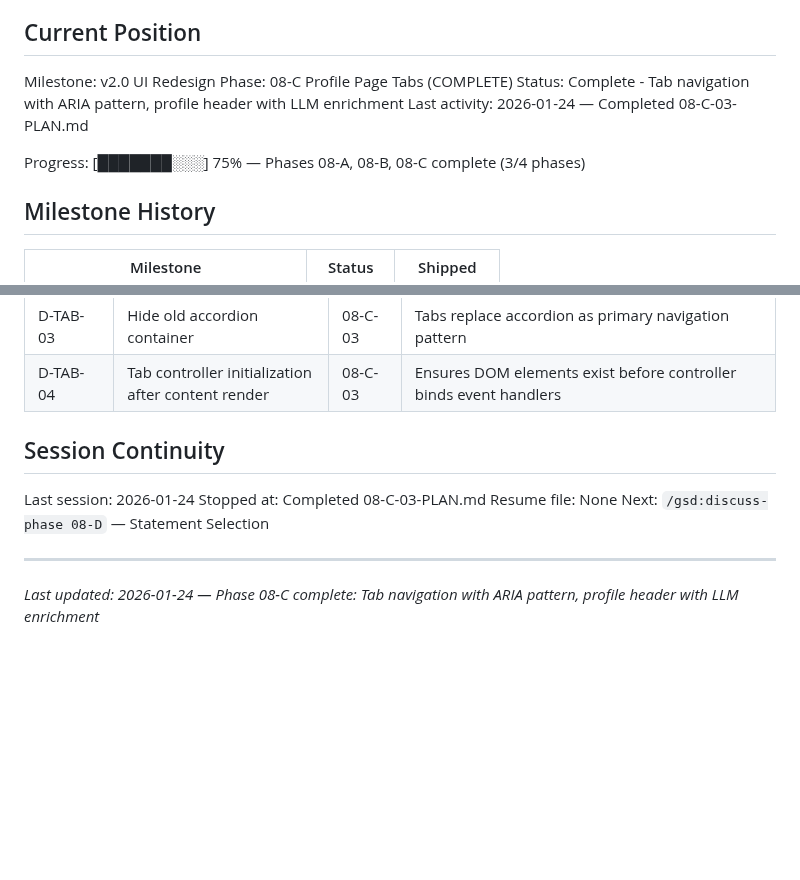
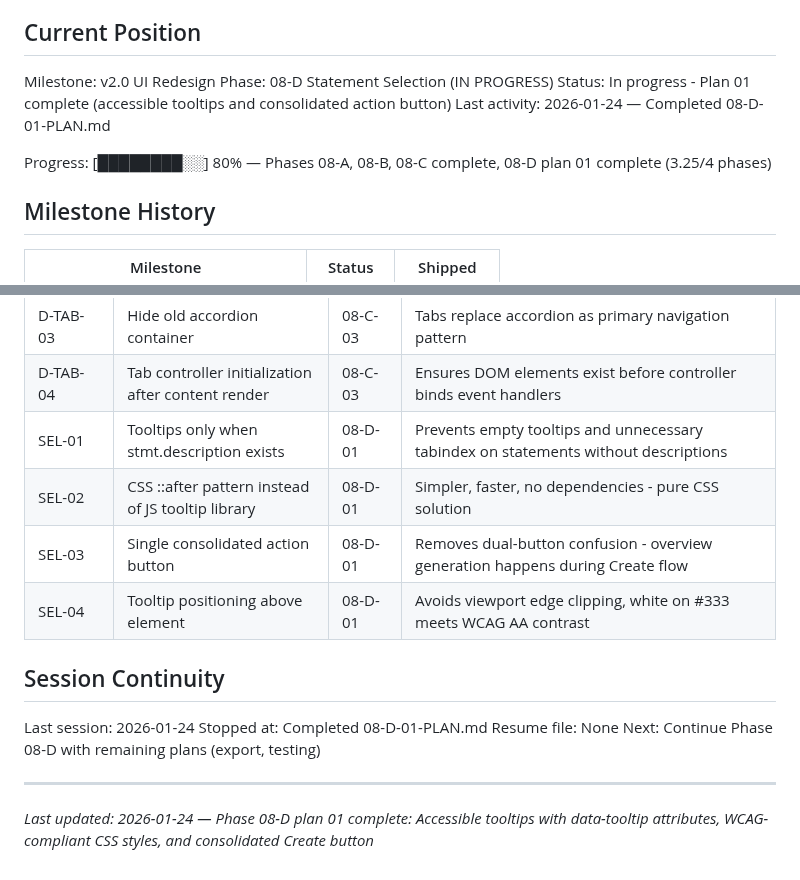
Before and after one commit to dubedad/JD-Builder-Lite, a Markdown page: .planning/STATE.md, 2 parts joined by grey strips. Rendered like a GitHub page; blank space fills up the shorter version.

Commit message:
docs(08-D-01): complete statement selection UI plan
Tasks completed: 3/3
- Task 1: Add tooltip data attribute and keyboard accessibility to statements
- Task 2: Add CSS tooltip styles with WCAG accessibility
- Task 3: Consolidate action bar to single Create button

SUMMARY: .planning/phases/08-D-statement-selection/08-D-01-SUMMARY.md

Co-Authored-By: Claude Opus 4.5 <noreply@anthropic.com>

```diff
--- a/.planning/STATE.md
+++ b/.planning/STATE.md
@@ -10,11 +10,11 @@ See: .planning/PROJECT.md (updated 2026-01-24)
 ## Current Position
 
 Milestone: v2.0 UI Redesign
-Phase: 08-C Profile Page Tabs (COMPLETE)
-Status: Complete - Tab navigation with ARIA pattern, profile header with LLM enrichment
-Last activity: 2026-01-24 — Completed 08-C-03-PLAN.md
+Phase: 08-D Statement Selection (IN PROGRESS)
+Status: In progress - Plan 01 complete (accessible tooltips and consolidated action button)
+Last activity: 2026-01-24 — Completed 08-D-01-PLAN.md
 
-Progress: [███████░░░] 75% — Phases 08-A, 08-B, 08-C complete (3/4 phases)
+Progress: [████████░░] 80% — Phases 08-A, 08-B, 08-C complete, 08-D plan 01 complete (3.25/4 phases)
 
 ## Milestone History
 
@@ -58,13 +58,17 @@ v2.0 UI Redesign context gathered in `.planning/phases/06-enhanced-ui-display/`:
 | D-TAB-02 | Six tabs mapping NOC categories to JD headers | 08-C-03 | Overview (reference data), Key Activities (Main Duties + Work Activities), Skills (Skills + Abilities + Knowledge), Effort, Responsibility, Career |
 | D-TAB-03 | Hide old accordion container | 08-C-03 | Tabs replace accordion as primary navigation pattern |
 | D-TAB-04 | Tab controller initialization after content render | 08-C-03 | Ensures DOM elements exist before controller binds event handlers |
+| SEL-01 | Tooltips only when stmt.description exists | 08-D-01 | Prevents empty tooltips and unnecessary tabindex on statements without descriptions |
+| SEL-02 | CSS ::after pattern instead of JS tooltip library | 08-D-01 | Simpler, faster, no dependencies - pure CSS solution |
+| SEL-03 | Single consolidated action button | 08-D-01 | Removes dual-button confusion - overview generation happens during Create flow |
+| SEL-04 | Tooltip positioning above element | 08-D-01 | Avoids viewport edge clipping, white on #333 meets WCAG AA contrast |
 
 ## Session Continuity
 
 Last session: 2026-01-24
-Stopped at: Completed 08-C-03-PLAN.md
+Stopped at: Completed 08-D-01-PLAN.md
 Resume file: None
-Next: `/gsd:discuss-phase 08-D` — Statement Selection
+Next: Continue Phase 08-D with remaining plans (export, testing)
 
 ---
-*Last updated: 2026-01-24 — Phase 08-C complete: Tab navigation with ARIA pattern, profile header with LLM enrichment*
+*Last updated: 2026-01-24 — Phase 08-D plan 01 complete: Accessible tooltips with data-tooltip attributes, WCAG-compliant CSS styles, and consolidated Create button*
```
Also changed, not shown: 1 other file.
